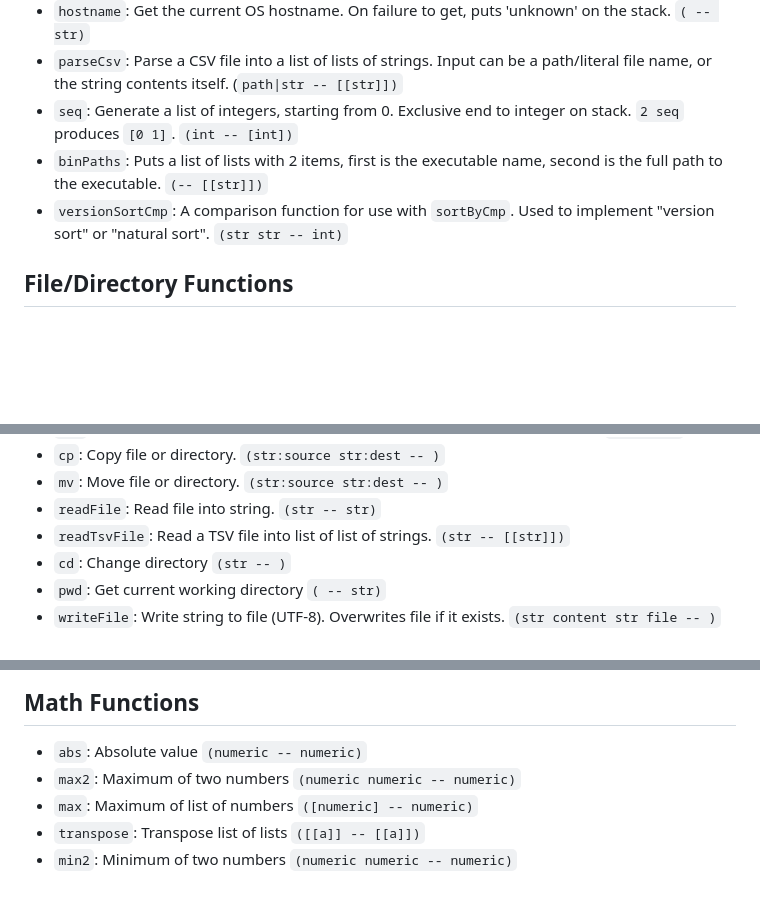
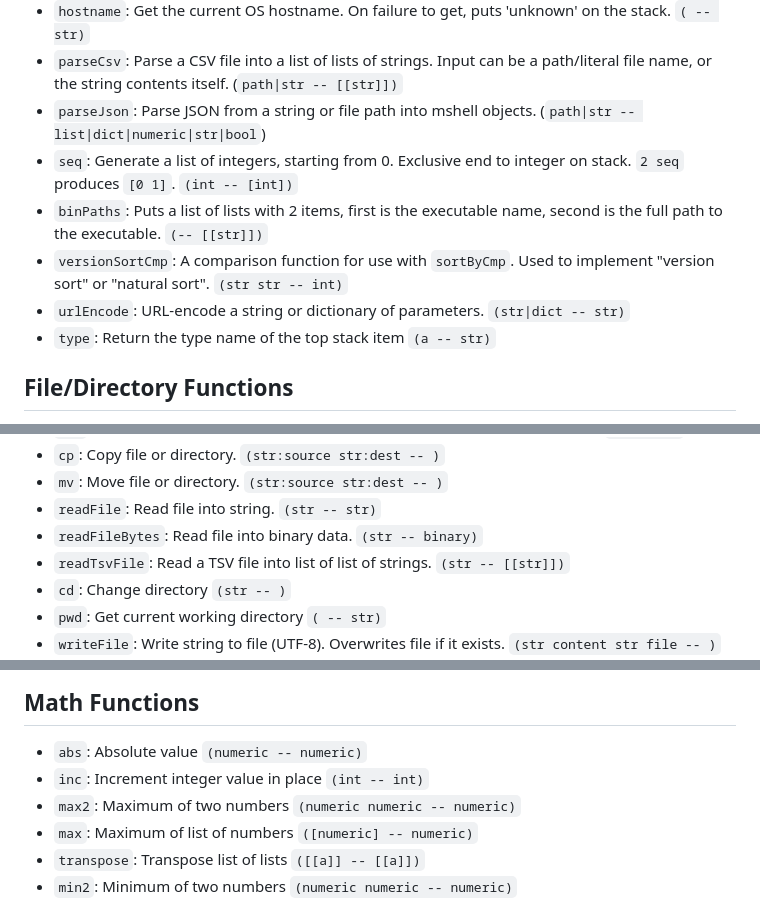
Before and after one commit to mitchpaulus/mshell, a Markdown page: doc/mshell.md, 3 parts joined by grey strips. Drawn GitHub-style; blank space fills up the shorter version.

```diff
--- a/doc/mshell.md
+++ b/doc/mshell.md
@@ -118,9 +122,12 @@ Dates can be subtracted from each other, and the result is a float number of day
 - `runtime`: Get the current OS runtime. This is the output of the GOOS environment variable. Common possible values are `linux`, `windows`, and `darwin`. `( -- str)`
 - `hostname`: Get the current OS hostname. On failure to get, puts 'unknown' on the stack. `( -- str)`
 - `parseCsv`: Parse a CSV file into a list of lists of strings. Input can be a path/literal file name, or the string contents itself. (`path|str -- [[str]])`
+- `parseJson`: Parse JSON from a string or file path into mshell objects. (`path|str -- list|dict|numeric|str|bool`)
 - `seq`: Generate a list of integers, starting from 0. Exclusive end to integer on stack. `2 seq` produces `[0 1]`. `(int -- [int])`
 - `binPaths`: Puts a list of lists with 2 items, first is the executable name, second is the full path to the executable. `(-- [[str]])`
 - `versionSortCmp`: A comparison function for use with `sortByCmp`. Used to implement "version sort" or "natural sort". `(str str -- int)`
+- `urlEncode`: URL-encode a string or dictionary of parameters. `(str|dict -- str)`
+- `type`: Return the type name of the top stack item `(a -- str)`
 
 
 ## File/Directory Functions
@@ -137,6 +144,7 @@ Dates can be subtracted from each other, and the result is a float number of day
 - `cp`: Copy file or directory. `(str:source str:dest -- )`
 - `mv`: Move file or directory. `(str:source str:dest -- )`
 - `readFile`: Read file into string. `(str -- str)`
+- `readFileBytes`: Read file into binary data. `(str -- binary)`
 - `readTsvFile`: Read a TSV file into list of list of strings. `(str -- [[str]])`
 - `cd`: Change directory `(str -- )`
 - `pwd`: Get current working directory `( -- str)`
@@ -154,6 +162,7 @@ Dates can be subtracted from each other, and the result is a float number of day
 ## Math Functions
 
 - `abs`: Absolute value `(numeric -- numeric)`
+- `inc`: Increment integer value in place `(int -- int)`
 - `max2`: Maximum of two numbers `(numeric numeric -- numeric)`
 - `max`: Maximum of list of numbers `([numeric] -- numeric)`
 - `transpose`: Transpose list of lists `([[a]] -- [[a]])`
```
Also changed, not shown: other parts of doc/mshell.md (+9 -1 lines).
